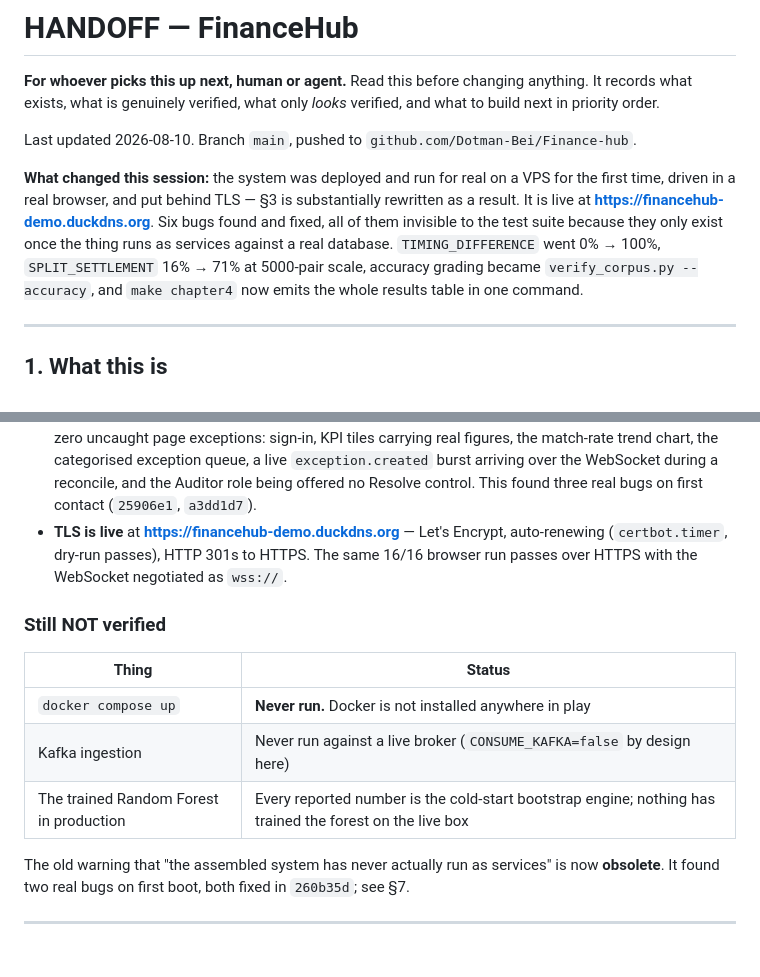
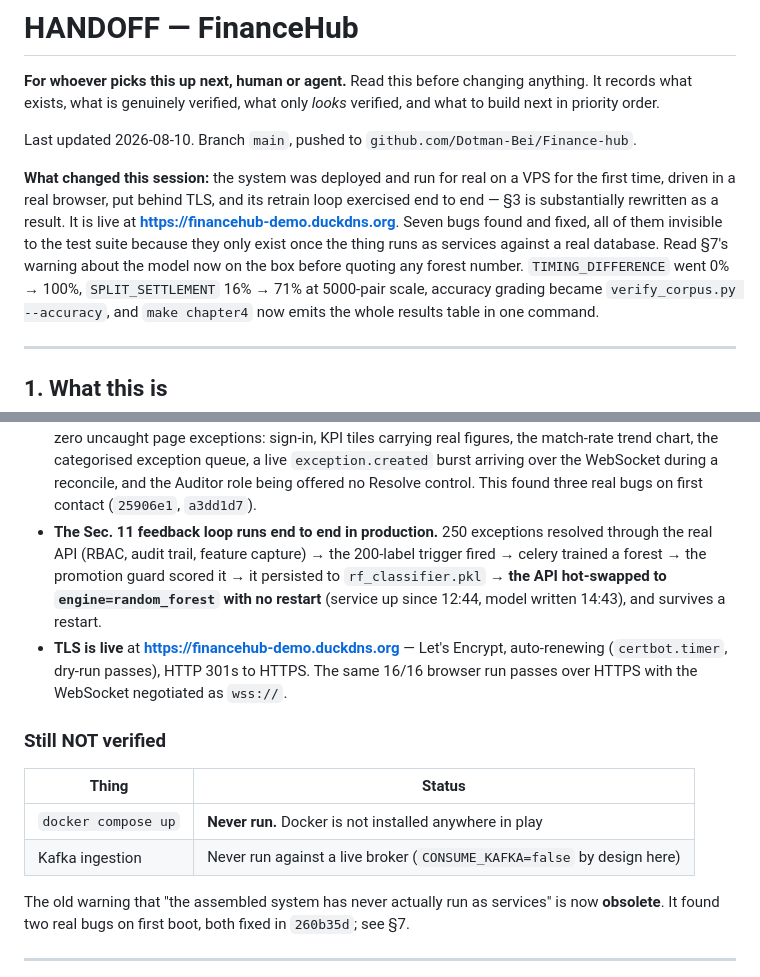
Before and after one commit to Dotman-Bei/Finance-hub, a Markdown page: HANDOFF.md, 2 parts joined by grey strips. Rendered like a GitHub page; blank space fills up the shorter version.

```diff
--- a/HANDOFF.md
+++ b/HANDOFF.md
@@ -8,11 +8,12 @@ Last updated 2026-08-10. Branch `main`, pushed to
 `github.com/Dotman-Bei/Finance-hub`.
 
 **What changed this session:** the system was deployed and run for real on a
-VPS for the first time, driven in a real browser, and put behind TLS — §3 is
-substantially rewritten as a result. It is live at
-**https://financehub-demo.duckdns.org**. Six bugs found and fixed, all of them
-invisible to the test suite because they only exist once the thing runs as
-services against a real database. `TIMING_DIFFERENCE` went 0% → 100%, `SPLIT_SETTLEMENT` 16% →
+VPS for the first time, driven in a real browser, put behind TLS, and its
+retrain loop exercised end to end — §3 is substantially rewritten as a
+result. It is live at **https://financehub-demo.duckdns.org**. Seven bugs
+found and fixed, all of them invisible to the test suite because they only
+exist once the thing runs as services against a real database. Read §7's
+warning about the model now on the box before quoting any forest number. `TIMING_DIFFERENCE` went 0% → 100%, `SPLIT_SETTLEMENT` 16% →
 71% at 5000-pair scale, accuracy grading became `verify_corpus.py --accuracy`,
 and `make chapter4` now emits the whole results table in one command.
 
@@ -100,6 +101,12 @@ substantially on 2026-08-10: the system has now been run for real.**
   exception queue, a live `exception.created` burst arriving over the
   WebSocket during a reconcile, and the Auditor role being offered no Resolve
   control. This found three real bugs on first contact (`25906e1`, `a3dd1d7`).
+- **The Sec. 11 feedback loop runs end to end in production.** 250 exceptions
+  resolved through the real API (RBAC, audit trail, feature capture) → the
+  200-label trigger fired → celery trained a forest → the promotion guard
+  scored it → it persisted to `rf_classifier.pkl` → **the API hot-swapped to
+  `engine=random_forest` with no restart** (service up since 12:44, model
+  written 14:43), and survives a restart.
 - **TLS is live** at **https://financehub-demo.duckdns.org** — Let's Encrypt,
   auto-renewing (`certbot.timer`, dry-run passes), HTTP 301s to HTTPS. The
   same 16/16 browser run passes over HTTPS with the WebSocket negotiated as
@@ -111,7 +118,6 @@ substantially on 2026-08-10: the system has now been run for real.**
 |---|---|
 | `docker compose up` | **Never run.** Docker is not installed anywhere in play |
 | Kafka ingestion | Never run against a live broker (`CONSUME_KAFKA=false` by design here) |
-| The trained Random Forest in production | Every reported number is the cold-start bootstrap engine; nothing has trained the forest on the live box |
 
 The old warning that "the assembled system has never actually run as
 services" is now **obsolete**. It found two real bugs on first boot, both
```
Also changed, not shown: other parts of HANDOFF.md (+53 -4 lines).
